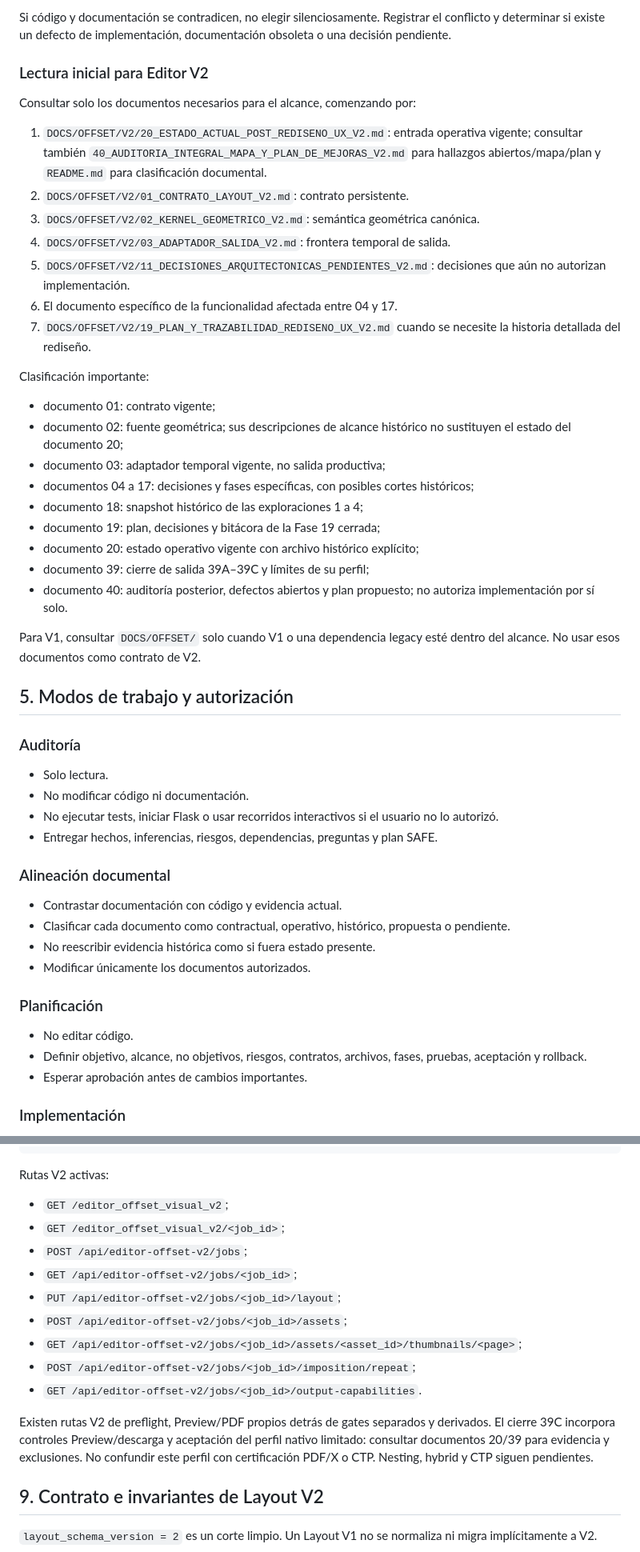
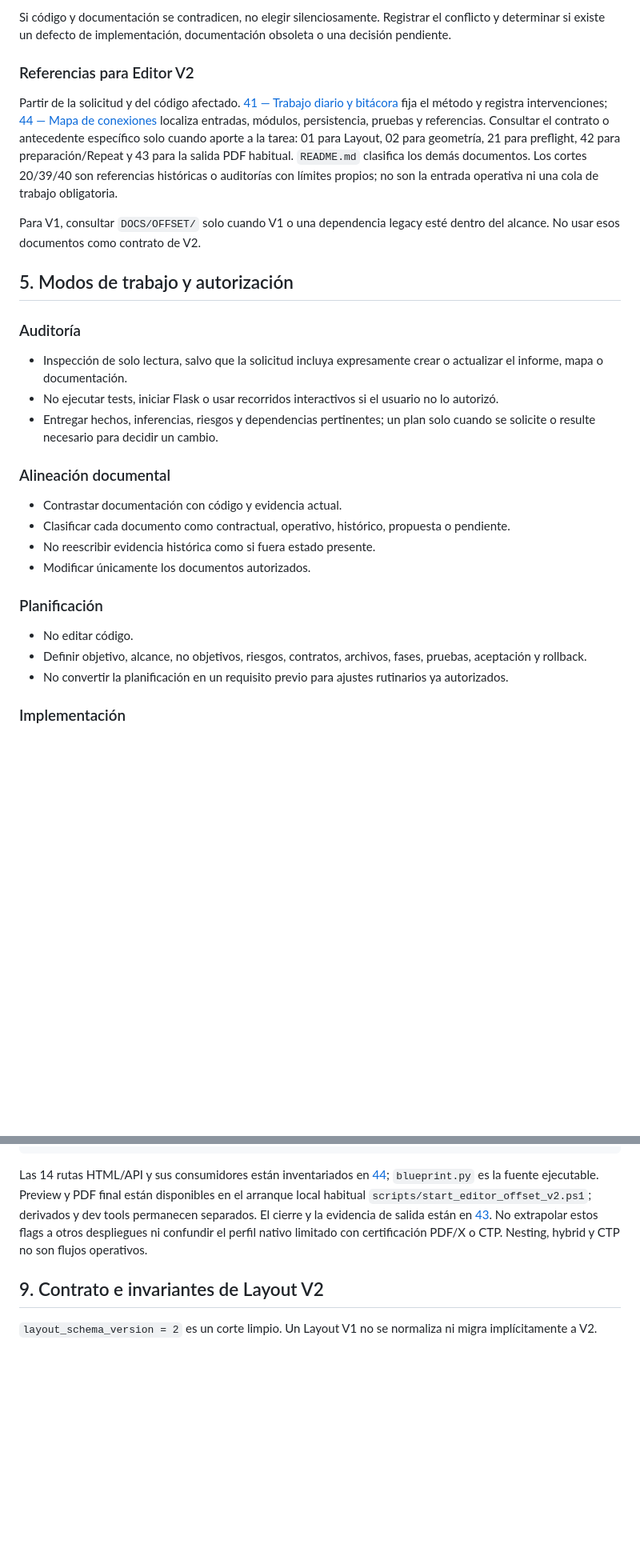
Before and after one commit to Anibalmartineez/revista-montaje-ai, a Markdown page: AGENTS.md, 2 parts joined by grey strips. Shown at 80% size. Rendered like a GitHub page; blank space fills up the shorter version.

````diff
--- a/AGENTS.md
+++ b/AGENTS.md
@@ -79,29 +79,9 @@ Para comportamiento actual:
 
 Si código y documentación se contradicen, no elegir silenciosamente. Registrar el conflicto y determinar si existe un defecto de implementación, documentación obsoleta o una decisión pendiente.
 
-### Lectura inicial para Editor V2
+### Referencias para Editor V2
 
-Consultar solo los documentos necesarios para el alcance, comenzando por:
-
-1. `DOCS/OFFSET/V2/20_ESTADO_ACTUAL_POST_REDISENO_UX_V2.md`: entrada operativa vigente; consultar también `40_AUDITORIA_INTEGRAL_MAPA_Y_PLAN_DE_MEJORAS_V2.md` para hallazgos abiertos/mapa/plan y `README.md` para clasificación documental.
-2. `DOCS/OFFSET/V2/01_CONTRATO_LAYOUT_V2.md`: contrato persistente.
-3. `DOCS/OFFSET/V2/02_KERNEL_GEOMETRICO_V2.md`: semántica geométrica canónica.
-4. `DOCS/OFFSET/V2/03_ADAPTADOR_SALIDA_V2.md`: frontera temporal de salida.
-5. `DOCS/OFFSET/V2/11_DECISIONES_ARQUITECTONICAS_PENDIENTES_V2.md`: decisiones que aún no autorizan implementación.
-6. El documento específico de la funcionalidad afectada entre 04 y 17.
-7. `DOCS/OFFSET/V2/19_PLAN_Y_TRAZABILIDAD_REDISENO_UX_V2.md` cuando se necesite la historia detallada del rediseño.
-
-Clasificación importante:
-
-- documento 01: contrato vigente;
-- documento 02: fuente geométrica; sus descripciones de alcance histórico no sustituyen el estado del documento 20;
-- documento 03: adaptador temporal vigente, no salida productiva;
-- documentos 04 a 17: decisiones y fases específicas, con posibles cortes históricos;
-- documento 18: snapshot histórico de las exploraciones 1 a 4;
-- documento 19: plan, decisiones y bitácora de la Fase 19 cerrada;
-- documento 20: estado operativo vigente con archivo histórico explícito;
-- documento 39: cierre de salida 39A–39C y límites de su perfil;
-- documento 40: auditoría posterior, defectos abiertos y plan propuesto; no autoriza implementación por sí solo.
+Partir de la solicitud y del código afectado. [41 — Trabajo diario y bitácora](DOCS/OFFSET/V2/41_TRABAJO_DIARIO_Y_BITACORA_V2.md) fija el método y registra intervenciones; [44 — Mapa de conexiones](DOCS/OFFSET/V2/44_MAPA_CONEXIONES_EDITOR_OFFSET_V2.md) localiza entradas, módulos, persistencia, pruebas y referencias. Consultar el contrato o antecedente específico solo cuando aporte a la tarea: 01 para Layout, 02 para geometría, 21 para preflight, 42 para preparación/Repeat y 43 para la salida PDF habitual. `README.md` clasifica los demás documentos. Los cortes 20/39/40 son referencias históricas o auditorías con límites propios; no son la entrada operativa ni una cola de trabajo obligatoria.
 
 Para V1, consultar `DOCS/OFFSET/` solo cuando V1 o una dependencia legacy esté dentro del alcance. No usar esos documentos como contrato de V2.
 
@@ -109,10 +89,9 @@ Para V1, consultar `DOCS/OFFSET/` solo cuando V1 o una dependencia legacy esté
 
 ### Auditoría
 
-- Solo lectura.
-- No modificar código ni documentación.
+- Inspección de solo lectura, salvo que la solicitud incluya expresamente crear o actualizar el informe, mapa o documentación.
 - No ejecutar tests, iniciar Flask o usar recorridos interactivos si el usuario no lo autorizó.
-- Entregar hechos, inferencias, riesgos, dependencias, preguntas y plan SAFE.
+- Entregar hechos, inferencias, riesgos y dependencias pertinentes; un plan solo cuando se solicite o resulte necesario para decidir un cambio.
 
 ### Alineación documental
 
@@ -125,7 +104,7 @@ Para V1, consultar `DOCS/OFFSET/` solo cuando V1 o una dependencia legacy esté
 
 - No editar código.
 - Definir objetivo, alcance, no objetivos, riesgos, contratos, archivos, fases, pruebas, aceptación y rollback.
-- Esperar aprobación antes de cambios importantes.
+- No convertir la planificación en un requisito previo para ajustes rutinarios ya autorizados.
 
 ### Implementación
 
@@ -233,19 +217,7 @@ mutación persistente
   -> compare-and-swap + nueva revisión
 ```
 
-Rutas V2 activas:
-
-- `GET /editor_offset_visual_v2`;
-- `GET /editor_offset_visual_v2/<job_id>`;
-- `POST /api/editor-offset-v2/jobs`;
-- `GET /api/editor-offset-v2/jobs/<job_id>`;
-- `PUT /api/editor-offset-v2/jobs/<job_id>/layout`;
-- `POST /api/editor-offset-v2/jobs/<job_id>/assets`;
-- `GET /api/editor-offset-v2/jobs/<job_id>/assets/<asset_id>/thumbnails/<page>`;
-- `POST /api/editor-offset-v2/jobs/<job_id>/imposition/repeat`;
-- `GET /api/editor-offset-v2/jobs/<job_id>/output-capabilities`.
-
-Existen rutas V2 de preflight, Preview/PDF propios detrás de gates separados y derivados. El cierre 39C incorpora controles Preview/descarga y aceptación del perfil nativo limitado: consultar documentos 20/39 para evidencia y exclusiones. No confundir este perfil con certificación PDF/X o CTP. Nesting, hybrid y CTP siguen pendientes.
+Las 14 rutas HTML/API y sus consumidores están inventariados en [44](DOCS/OFFSET/V2/44_MAPA_CONEXIONES_EDITOR_OFFSET_V2.md); `blueprint.py` es la fuente ejecutable. Preview y PDF final están disponibles en el arranque local habitual `scripts/start_editor_offset_v2.ps1`; derivados y dev tools permanecen separados. El cierre y la evidencia de salida están en [43](DOCS/OFFSET/V2/43_PLAN_SALIDA_PDF_HABITUAL_V2.md). No extrapolar estos flags a otros despliegues ni confundir el perfil nativo limitado con certificación PDF/X o CTP. Nesting, hybrid y CTP no son flujos operativos.
 
 ## 9. Contrato e invariantes de Layout V2
 
````
Also changed, not shown: other parts of AGENTS.md (+41 -64 lines), 1 other file.
